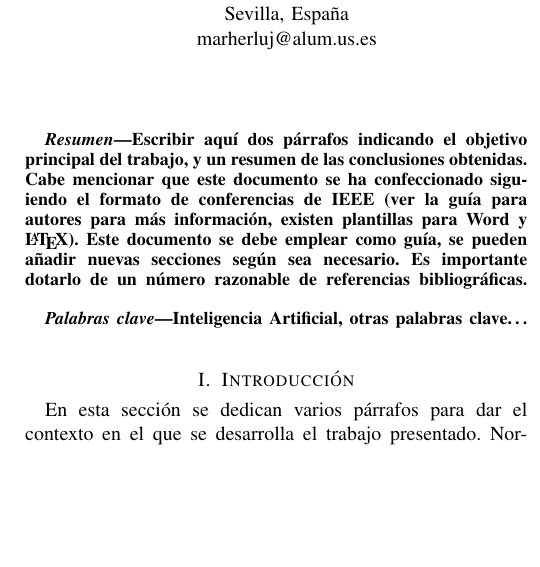
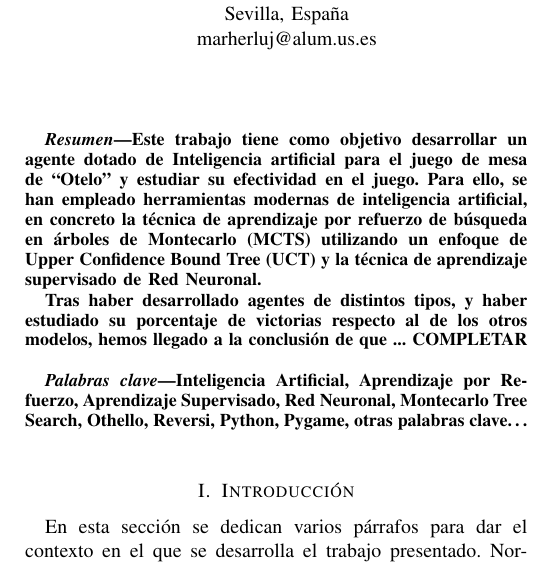
Before and after one commit to Marco2026/Bothello-ai-agent, a LaTeX paper (docs/plantilla-trabajo.tex): part of one column of page 1 of 2, cut so that both start at the same text, the shorter picture padded with empty space. Compiled offline with pdfLaTeX; a missing font is replaced by an installed copy or a similar font; a LaTeX package or settings file that is missing is left out.

Commit message:
docs: worked on introduction

```diff
--- a/docs/plantilla-trabajo.tex
+++ b/docs/plantilla-trabajo.tex
@@ -60,19 +60,23 @@
 
 % Resumen
 \begin{abstract}
-  Escribir aquí dos párrafos indicando el objetivo principal del trabajo, y un
-  resumen de las conclusiones obtenidas. Cabe mencionar que este documento se
-  ha confeccionado siguiendo el formato de conferencias de IEEE (ver la guía
-  para autores para más información, existen plantillas para Word y \LaTeX).
-  Este documento se debe emplear como guía, se pueden añadir nuevas secciones
-  según sea necesario. Es importante dotarlo de un número razonable de
-  referencias bibliográficas.
+  Este trabajo tiene como objetivo desarrollar un agente dotado de Inteligencia
+  artificial para el juego de mesa de ``Otelo'' y estudiar su efectividad en el
+  juego. Para ello, se han empleado herramientas modernas de inteligencia artificial,
+   en concreto la técnica de aprendizaje por refuerzo de búsqueda en árboles de
+    Montecarlo (MCTS) utilizando un enfoque de Upper Confidence Bound Tree (UCT)
+   y la técnica de aprendizaje supervisado de Red Neuronal.
+
+  Tras haber desarrollado agentes de distintos tipos, y haber estudiado su porcentaje
+  de victorias respecto al de los otros modelos, hemos llegado a la conclusión de que
+  ... COMPLETAR
 \end{abstract}
 
 
 % Palabras claves
 \begin{IEEEkeywords}
-  Inteligencia Artificial, otras palabras clave…
+  Inteligencia Artificial, Aprendizaje por Refuerzo, Aprendizaje Supervisado,
+  Red Neuronal, Montecarlo Tree Search, Othello, Reversi, Python, Pygame, otras palabras clave…
 \end{IEEEkeywords}
 
 
```
